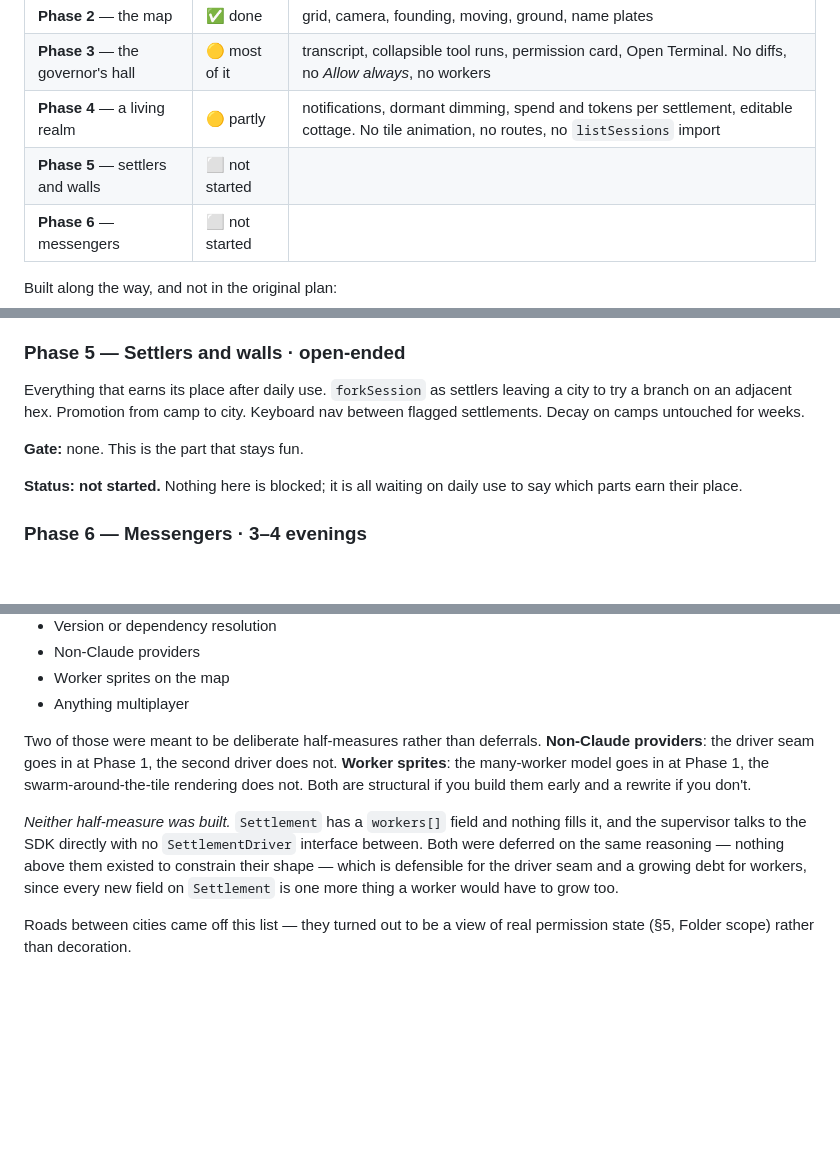
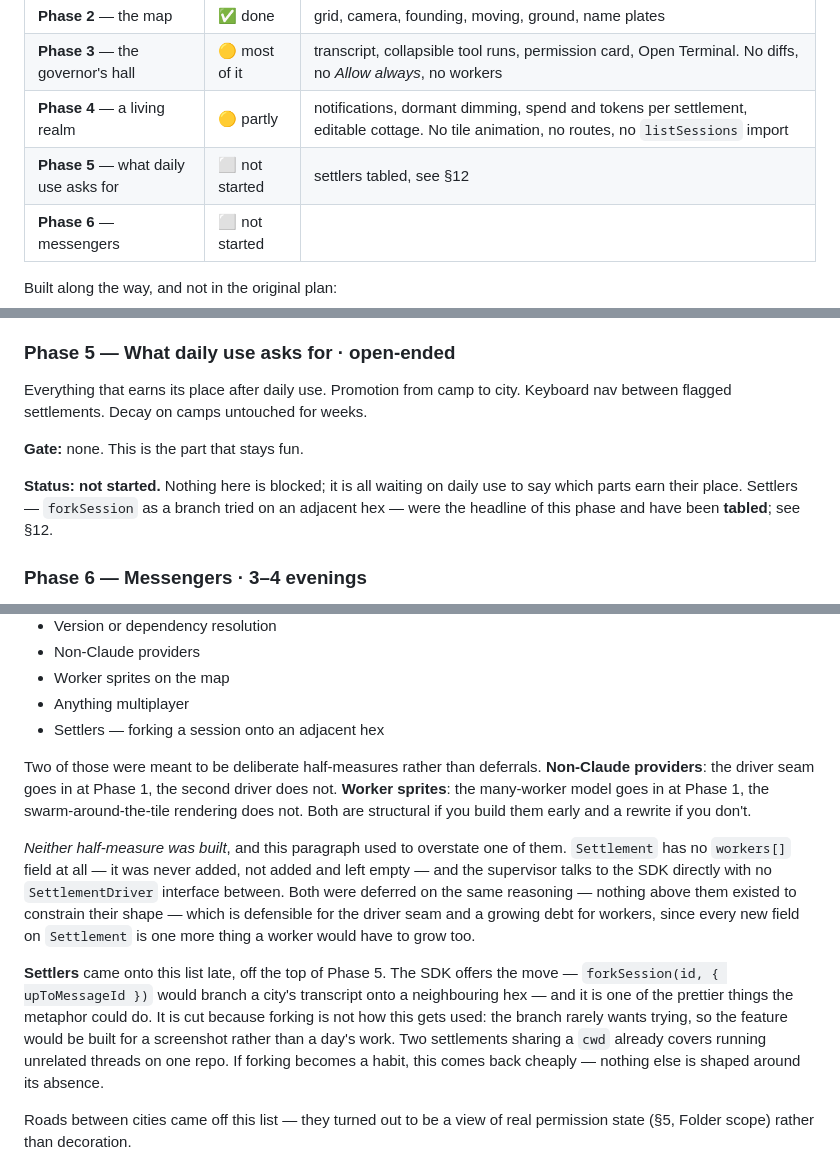
Before and after one commit to gamedevsteve/threadlands, a Markdown page: BUILD_PLAN.md, 3 parts joined by grey strips. Rendered like a GitHub page; blank space fills up the shorter version.

Commit message:
Table settlers, and correct what the plan says about workers
Settlers — forkSession branching a city onto a neighbouring hex — were the
headline of Phase 5. Cut, because forking is not how this gets used: the
branch rarely wants trying, so it would be built for a screenshot rather
than a day's work. Two settlements sharing a cwd already covers unrelated
threads on one repo, and nothing else is shaped around its absence, so it
comes back cheaply if that changes. Moved to §12 with the reasoning, since
that list exists to stop things being tempting.

Also: §12 claimed Settlement carries an unfilled workers[] field. It
carries no such field — grep finds nothing in src. The debt is larger
than the plan recorded, not smaller.

Co-Authored-By: Claude Opus 5 <noreply@anthropic.com>

```diff
--- a/BUILD_PLAN.md
+++ b/BUILD_PLAN.md
@@ -583,7 +582,7 @@ are untouched.
 | **Phase 2** — the map | ✅ done | grid, camera, founding, moving, ground, name plates |
 | **Phase 3** — the governor's hall | 🟡 most of it | transcript, collapsible tool runs, permission card, Open Terminal. No diffs, no *Allow always*, no workers |
 | **Phase 4** — a living realm | 🟡 partly | notifications, dormant dimming, spend and tokens per settlement, editable cottage. No tile animation, no routes, no `listSessions` import |
-| **Phase 5** — settlers and walls | ⬜ not started | |
+| **Phase 5** — what daily use asks for | ⬜ not started | settlers tabled, see §12 |
 | **Phase 6** — messengers | ⬜ not started | |
 
 Built along the way, and not in the original plan:
@@ -838,16 +837,16 @@ and the cottage is editable — realm defaults for model, permission mode, idle
 ceiling and base folder. Not done: spend on the tile rather than only in the panel, chimney smoke and lanterns, the trade-route overlay, and the
 first-launch offer to found a city for every session `listSessions()` finds.
 
-### Phase 5 — Settlers and walls · open-ended
+### Phase 5 — What daily use asks for · open-ended
 
-Everything that earns its place after daily use. `forkSession` as settlers leaving a city
-to try a branch on an adjacent hex. Promotion from camp to city. Keyboard nav between
-flagged settlements. Decay on camps untouched for weeks.
+Everything that earns its place after daily use. Promotion from camp to city. Keyboard nav
+between flagged settlements. Decay on camps untouched for weeks.
 
 **Gate:** none. This is the part that stays fun.
 
 **Status: not started.** Nothing here is blocked; it is all waiting on daily use to say which
-parts earn their place.
+parts earn their place. Settlers — `forkSession` as a branch tried on an adjacent hex — were
+the headline of this phase and have been **tabled**; see §12.
 
 ### Phase 6 — Messengers · 3–4 evenings
 
@@ -1027,17 +1026,27 @@ Written down so they stop being tempting.
 - Non-Claude providers
 - Worker sprites on the map
 - Anything multiplayer
+- Settlers — forking a session onto an adjacent hex
 
 Two of those were meant to be deliberate half-measures rather than deferrals. **Non-Claude
 providers**: the driver seam goes in at Phase 1, the second driver does not. **Worker
 sprites**: the many-worker model goes in at Phase 1, the swarm-around-the-tile rendering does
 not. Both are structural if you build them early and a rewrite if you don't.
 
-*Neither half-measure was built.* `Settlement` has a `workers[]` field and nothing fills it,
+*Neither half-measure was built*, and this paragraph used to overstate one of them.
+`Settlement` has no `workers[]` field at all — it was never added, not added and left empty —
 and the supervisor talks to the SDK directly with no `SettlementDriver` interface between.
 Both were deferred on the same reasoning — nothing above them existed to constrain their shape
 — which is defensible for the driver seam and a growing debt for workers, since every new
 field on `Settlement` is one more thing a worker would have to grow too.
+
+**Settlers** came onto this list late, off the top of Phase 5. The SDK offers the move —
+`forkSession(id, { upToMessageId })` would branch a city's transcript onto a neighbouring hex
+— and it is one of the prettier things the metaphor could do. It is cut because forking is
+not how this gets used: the branch rarely wants trying, so the feature would be built for a
+screenshot rather than a day's work. Two settlements sharing a `cwd` already covers running
+unrelated threads on one repo. If forking becomes a habit, this comes back cheaply — nothing
+else is shaped around its absence.
 
 Roads between cities came off this list — they turned out to be a view of real permission
 state (§5, Folder scope) rather than decoration.
```
Also changed, not shown: other parts of BUILD_PLAN.md (+0 -1 lines).
